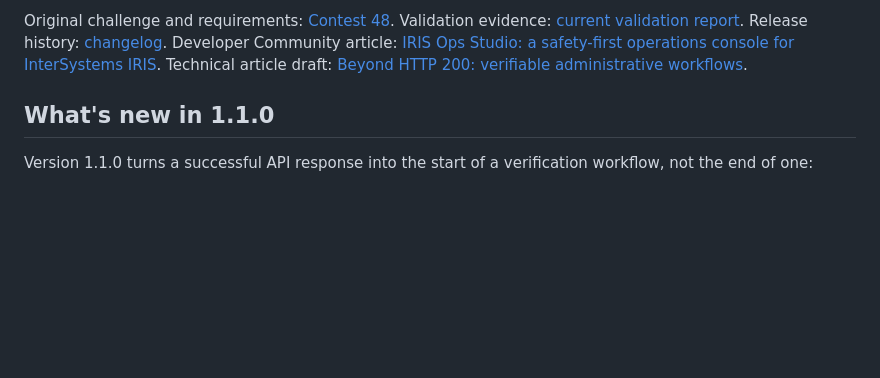
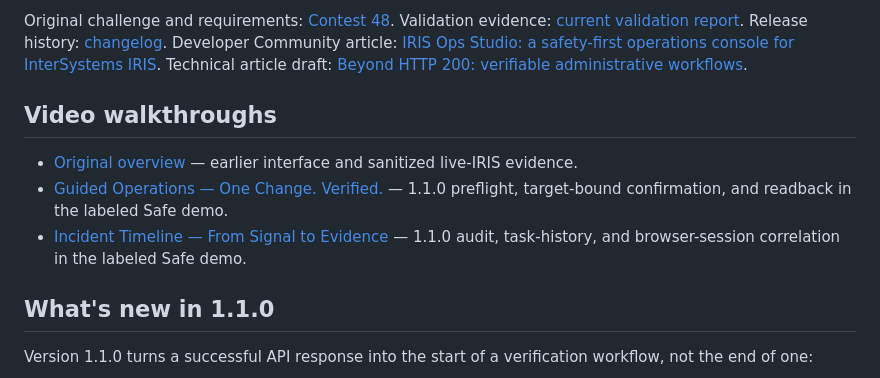
Before and after one commit to seypherWork/iris-ops-studio, a Markdown page: README.md, the part around the change. Drawn GitHub-style; blank space fills up the shorter version.

Commit message:
docs: link all three video walkthroughs

```diff
--- a/README.md
+++ b/README.md
@@ -28,6 +28,13 @@ Validation evidence: [current validation report](docs/validation-report.md).
 Release history: [changelog](CHANGELOG.md).
 Developer Community article: [IRIS Ops Studio: a safety-first operations console for InterSystems IRIS](https://community.intersystems.com/post/iris-ops-studio-safety-first-operations-console-intersystems-iris).
 Technical article draft: [Beyond HTTP 200: verifiable administrative workflows](docs/community-article-verifiable-operations-en.md).
+
+## Video walkthroughs
+
+- [Original overview](https://www.youtube.com/watch?v=Vxn_usXOEPU) — earlier interface and sanitized live-IRIS evidence.
+- [Guided Operations — One Change. Verified.](https://www.youtube.com/watch?v=ezfg4a-BCUk) — 1.1.0 preflight, target-bound confirmation, and readback in the labeled Safe demo.
+- [Incident Timeline — From Signal to Evidence](https://www.youtube.com/watch?v=CCJjEhDIXYQ) — 1.1.0 audit, task-history, and browser-session correlation in the labeled Safe demo.
+
 ## What's new in 1.1.0
 
 Version 1.1.0 turns a successful API response into the start of a verification
```
